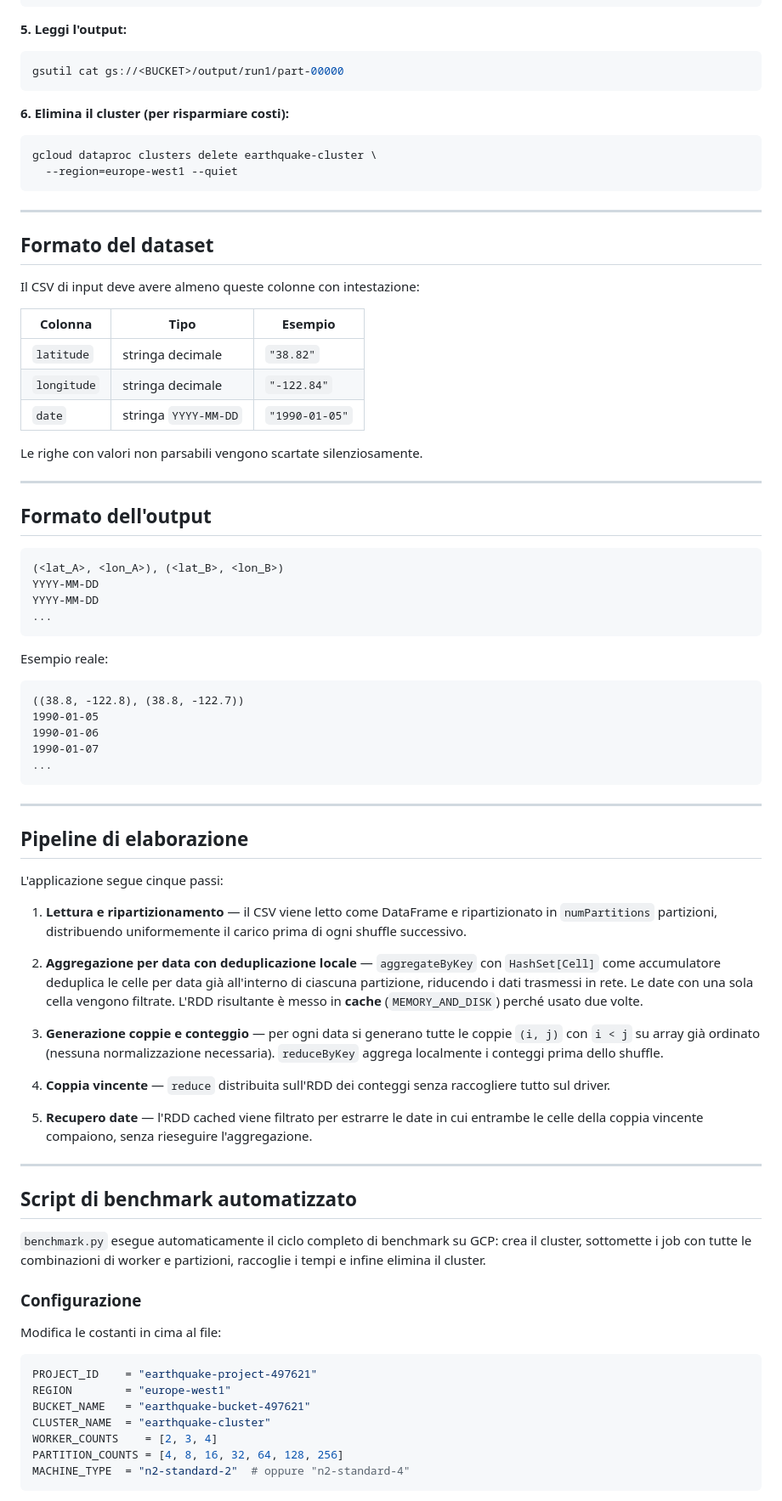
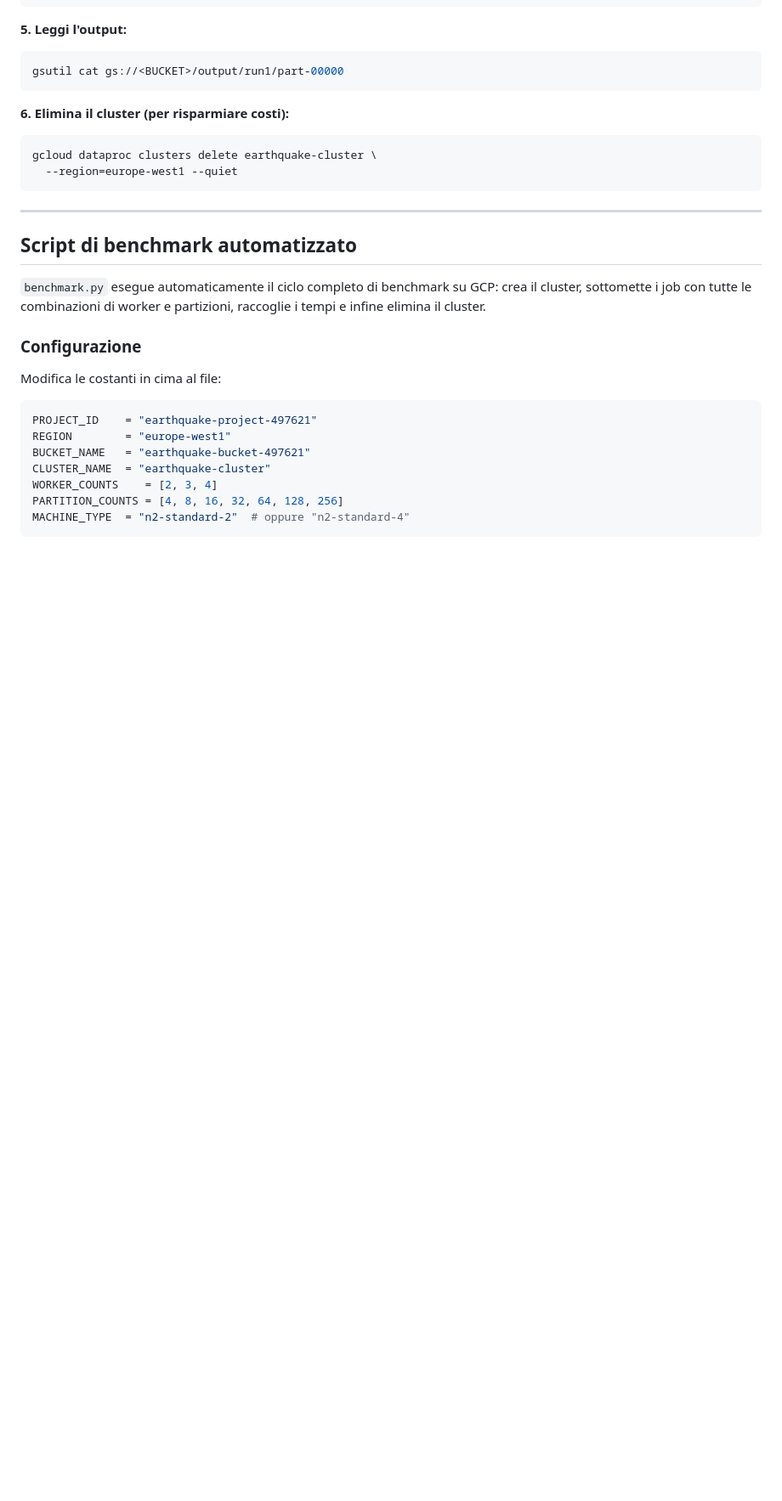
Before and after one commit to marziademaina/Progetto-di-Scalable-and-Cloud-Programming, a Markdown page: README.md, the part around the change. Shown at 85% size. GitHub-like rendering; blank space fills up the shorter version.

Commit message:
Remove dataset format and processing pipeline details
Removed dataset format and processing pipeline sections from README.

````diff
--- a/README.md
+++ b/README.md
@@ -167,58 +167,6 @@ gsutil cat gs://<BUCKET>/output/run1/part-00000
 gcloud dataproc clusters delete earthquake-cluster \
   --region=europe-west1 --quiet
 ```
-
----
-
-## Formato del dataset
-
-Il CSV di input deve avere almeno queste colonne con intestazione:
-
-| Colonna | Tipo | Esempio |
-|---------|------|---------|
-| `latitude` | stringa decimale | `"38.82"` |
-| `longitude` | stringa decimale | `"-122.84"` |
-| `date` | stringa `YYYY-MM-DD` | `"1990-01-05"` |
-
-Le righe con valori non parsabili vengono scartate silenziosamente.
-
----
-
-## Formato dell'output
-
-```
-(<lat_A>, <lon_A>), (<lat_B>, <lon_B>)
-YYYY-MM-DD
-YYYY-MM-DD
-...
-```
-
-Esempio reale:
-
-```
-((38.8, -122.8), (38.8, -122.7))
-1990-01-05
-1990-01-06
-1990-01-07
-...
-```
-
----
-
-## Pipeline di elaborazione
-
-L'applicazione segue cinque passi:
-
-1. **Lettura e ripartizionamento** — il CSV viene letto come DataFrame e ripartizionato in `numPartitions` partizioni, distribuendo uniformemente il carico prima di ogni shuffle successivo.
-
-2. **Aggregazione per data con deduplicazione locale** — `aggregateByKey` con `HashSet[Cell]` come accumulatore deduplica le celle per data già all'interno di ciascuna partizione, riducendo i dati trasmessi in rete. Le date con una sola cella vengono filtrate. L'RDD risultante è messo in **cache** (`MEMORY_AND_DISK`) perché usato due volte.
-
-3. **Generazione coppie e conteggio** — per ogni data si generano tutte le coppie `(i, j)` con `i < j` su array già ordinato (nessuna normalizzazione necessaria). `reduceByKey` aggrega localmente i conteggi prima dello shuffle.
-
-4. **Coppia vincente** — `reduce` distribuita sull'RDD dei conteggi senza raccogliere tutto sul driver.
-
-5. **Recupero date** — l'RDD cached viene filtrato per estrarre le date in cui entrambe le celle della coppia vincente compaiono, senza rieseguire l'aggregazione.
-
 ---
 
 ## Script di benchmark automatizzato
````
